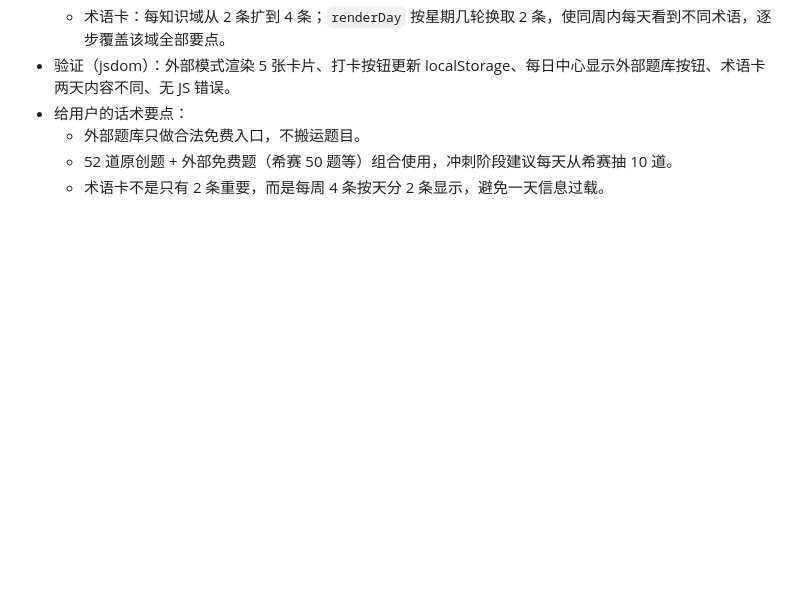
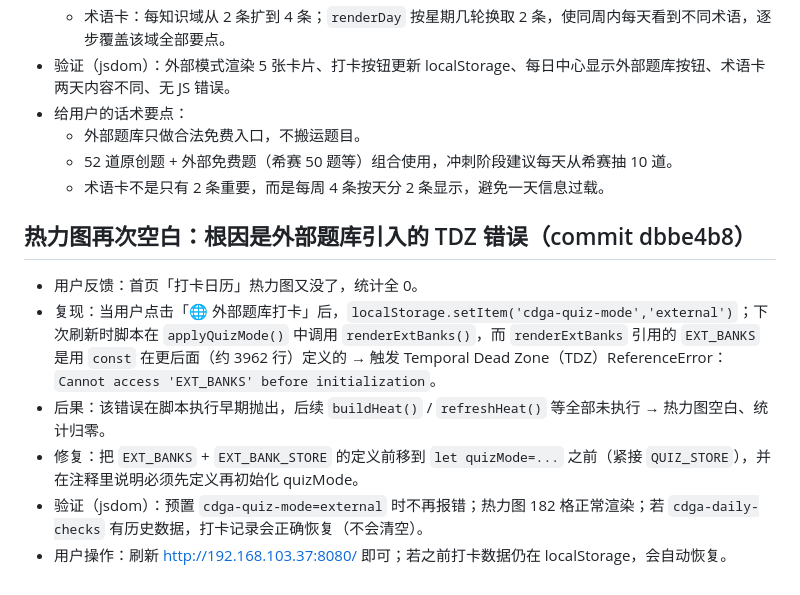
Before and after one commit to barbarayezi/learningDesktop, a Markdown page: .workbuddy/memory/2026-08-17.md, the part around the change. GitHub-like rendering; blank space fills up the shorter version.

Commit message:
docs(memory): 记录热力图 TDZ 修复

```diff
--- a/.workbuddy/memory/2026-08-17.md
+++ b/.workbuddy/memory/2026-08-17.md
@@ -81,3 +81,11 @@
   - 外部题库只做合法免费入口，不搬运题目。
   - 52 道原创题 + 外部免费题（希赛 50 题等）组合使用，冲刺阶段建议每天从希赛抽 10 道。
   - 术语卡不是只有 2 条重要，而是每周 4 条按天分 2 条显示，避免一天信息过载。
+
+## 热力图再次空白：根因是外部题库引入的 TDZ 错误（commit dbbe4b8）
+- 用户反馈：首页「打卡日历」热力图又没了，统计全 0。
+- 复现：当用户点击「🌐 外部题库打卡」后，`localStorage.setItem('cdga-quiz-mode','external')`；下次刷新时脚本在 `applyQuizMode()` 中调用 `renderExtBanks()`，而 `renderExtBanks` 引用的 `EXT_BANKS` 是用 `const` 在更后面（约 3962 行）定义的 → 触发 Temporal Dead Zone（TDZ）ReferenceError：`Cannot access 'EXT_BANKS' before initialization`。
+- 后果：该错误在脚本执行早期抛出，后续 `buildHeat()` / `refreshHeat()` 等全部未执行 → 热力图空白、统计归零。
+- 修复：把 `EXT_BANKS` + `EXT_BANK_STORE` 的定义前移到 `let quizMode=...` 之前（紧接 `QUIZ_STORE`），并在注释里说明必须先定义再初始化 quizMode。
+- 验证（jsdom）：预置 `cdga-quiz-mode=external` 时不再报错；热力图 182 格正常渲染；若 `cdga-daily-checks` 有历史数据，打卡记录会正确恢复（不会清空）。
+- 用户操作：刷新 http://192.168.103.37:8080/ 即可；若之前打卡数据仍在 localStorage，会自动恢复。
```
